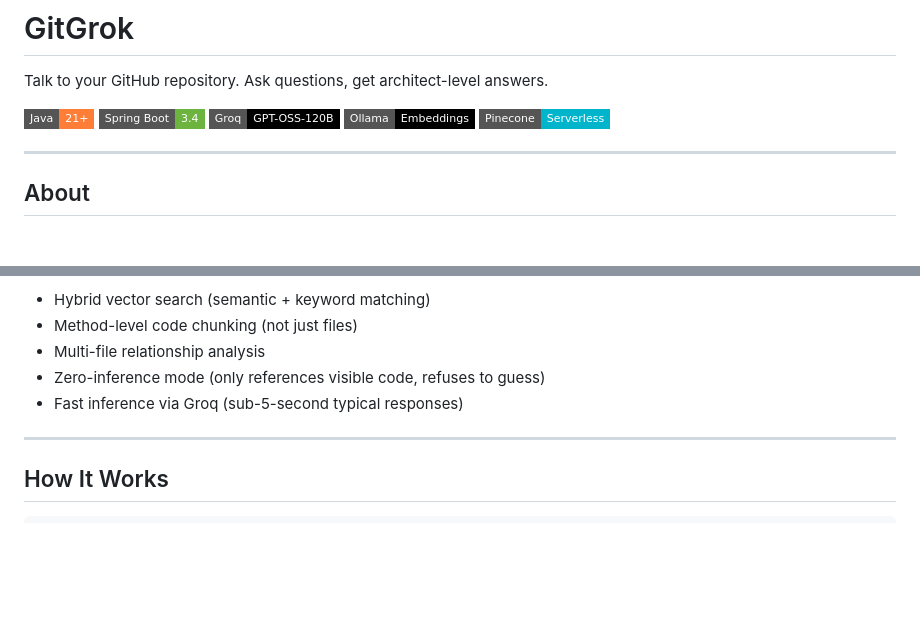
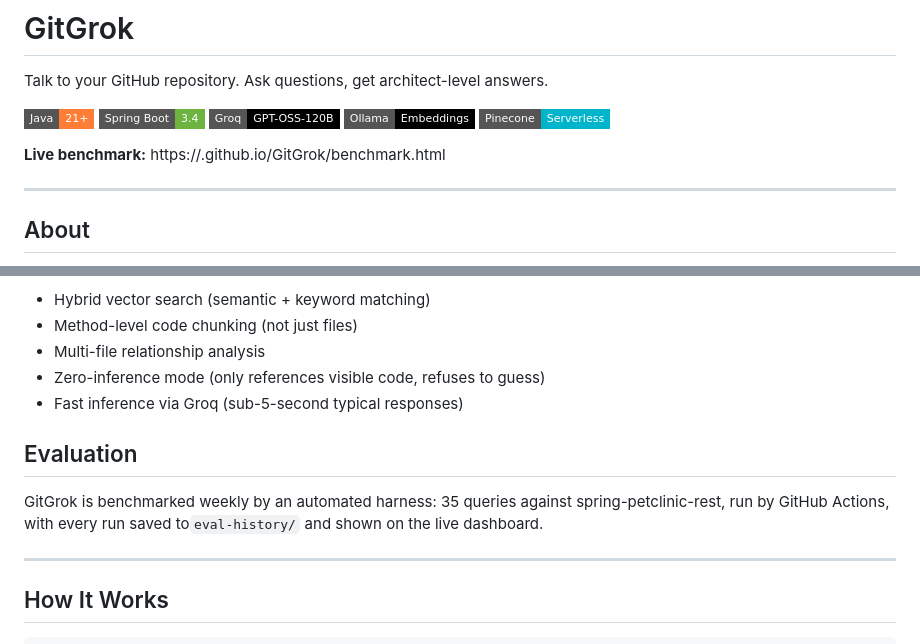
Before and after one commit to manjuk-dev/GitGrok, a Markdown page: README.md, 2 parts joined by grey strips. Rendered like a GitHub page; badges without logos; blank space fills up the shorter version.

Commit message:
Add benchmark link and evaluation section to README

```diff
--- a/README.md
+++ b/README.md
@@ -7,6 +7,8 @@ Talk to your GitHub repository. Ask questions, get architect-level answers.
 ![Groq](https://img.shields.io/badge/Groq-GPT--OSS--120B-black?style=flat-square)
 ![Ollama](https://img.shields.io/badge/Ollama-Embeddings-black?style=flat-square)
 ![Pinecone](https://img.shields.io/badge/Pinecone-Serverless-00B4CC?style=flat-square)
+
+**Live benchmark:** https://<username>.github.io/GitGrok/benchmark.html
 
 ---
 
@@ -22,6 +24,10 @@ The pipeline ingests code with intelligent chunking, generates hybrid vectors (d
 - Multi-file relationship analysis
 - Zero-inference mode (only references visible code, refuses to guess)
 - Fast inference via Groq (sub-5-second typical responses)
+
+## Evaluation
+
+GitGrok is benchmarked weekly by an automated harness: 35 queries against spring-petclinic-rest, run by GitHub Actions, with every run saved to`eval-history/` and shown on the live dashboard.
 
 ---
 
```
